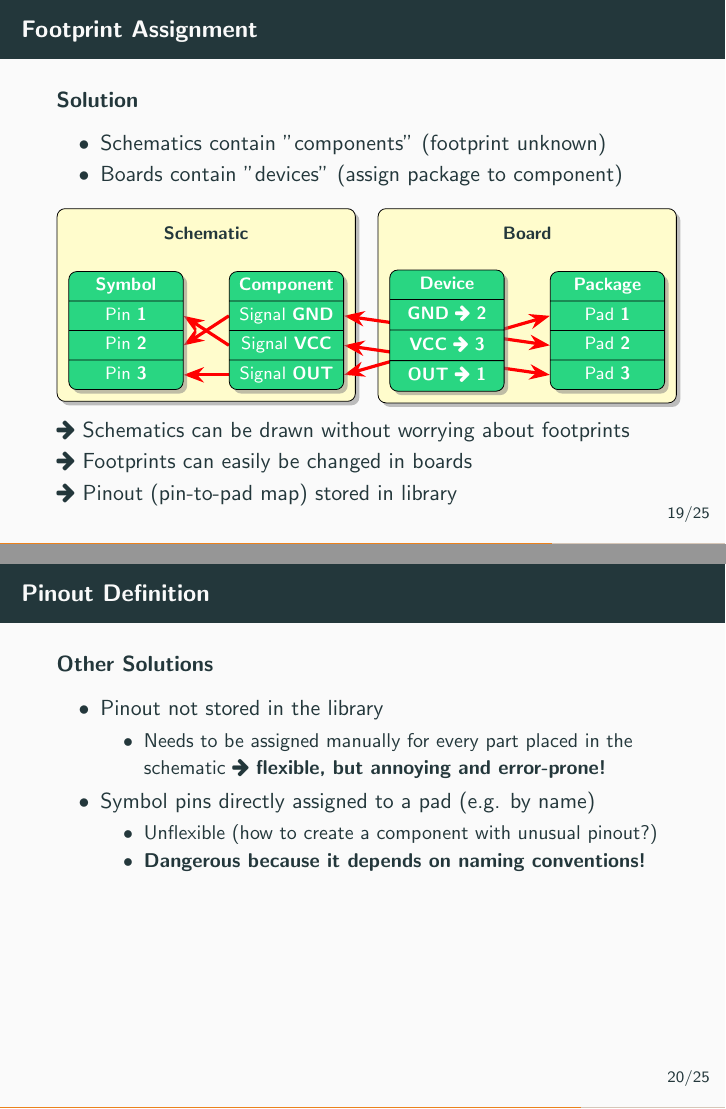
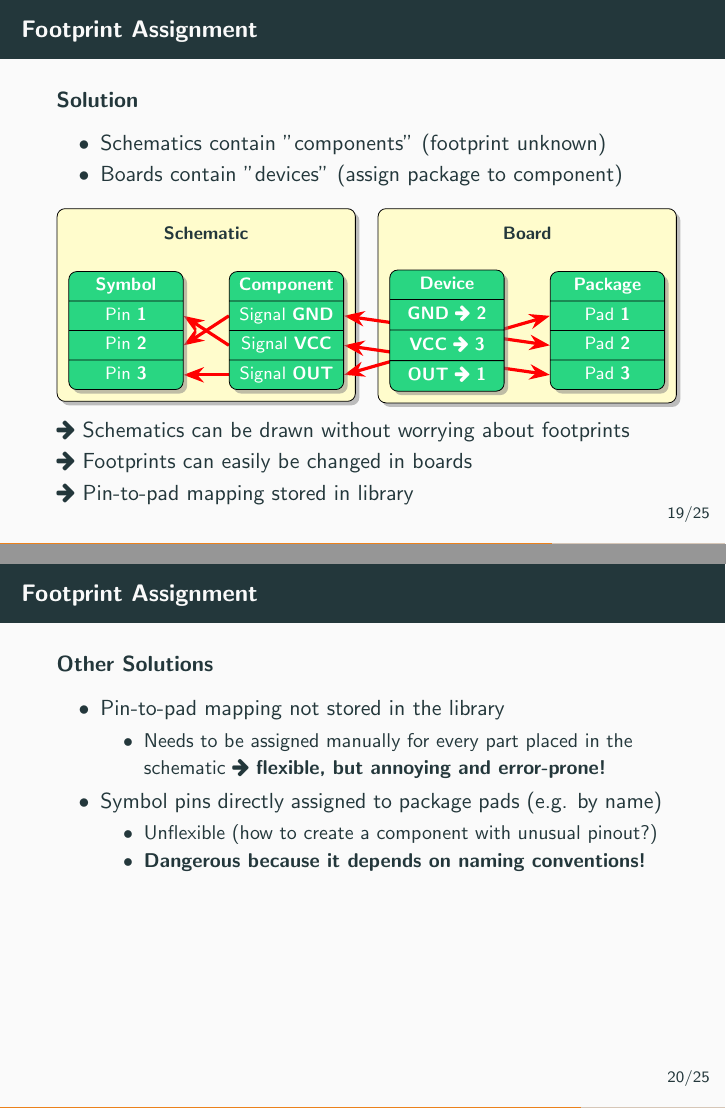
Before and after one commit to LibrePCB/librepcb-slides, LaTeX slides (librepcb-slides.tex, which reads slides/footprint_assignment.tex, slides/pin_to_pad_mapping.tex): pages 67 and 69 of 77, joined at a grey line. Compiled offline with pdfLaTeX.

Commit message:
Merge pin_to_pad_mapping.tex into footprint_assignment.tex

```diff
--- a/slides/footprint_assignment.tex
+++ b/slides/footprint_assignment.tex
@@ -90,5 +90,22 @@
   \vspace*{-.5\baselineskip}\leavevmode % reduce space
   \onslide<3->{\faArrowRight\ Schematics can be drawn without worrying about footprints}\\
   \onslide<4->{\faArrowRight\ Footprints can easily be changed in boards}\\
-  \onslide<5->{\faArrowRight\ Pinout (pin-to-pad map) stored in library}
+  \onslide<5->{\faArrowRight\ Pin-to-pad mapping stored in library}
 \end{frame}
+
+\begin{frame}{\secname}
+  \textbf{Other Solutions}
+  \begin{itemize}
+    \item Pin-to-pad mapping not stored in the library
+      \begin{itemize}
+        \item Needs to be assigned manually for every part placed in the schematic
+              \faArrowRight\ \textbf{flexible, but annoying and error-prone!}
+      \end{itemize}
+    \pause
+    \item Symbol pins directly assigned to package pads (e.g. by name)
+      \begin{itemize}
+        \item Unflexible (how to create a component with unusual pinout?)
+        \item \textbf{Dangerous because it depends on naming conventions!}
+      \end{itemize}
+  \end{itemize}
+\end{frame}
--- a/slides/pin_to_pad_mapping.tex
+++ /dev/null
@@ -1,18 +0,0 @@
-\section{Pinout Definition}
-
-\begin{frame}{\secname}
-  \textbf{Other Solutions}
-  \begin{itemize}
-    \item Pinout not stored in the library
-      \begin{itemize}
-        \item Needs to be assigned manually for every part placed in the schematic
-              \faArrowRight\ \textbf{flexible, but annoying and error-prone!}
-      \end{itemize}
-    \pause
-    \item Symbol pins directly assigned to a pad (e.g. by name)
-      \begin{itemize}
-        \item Unflexible (how to create a component with unusual pinout?)
-        \item \textbf{Dangerous because it depends on naming conventions!}
-      \end{itemize}
-  \end{itemize}
-\end{frame}
```
Also changed, not shown: librepcb-slides.tex (+0 -1 lines).
